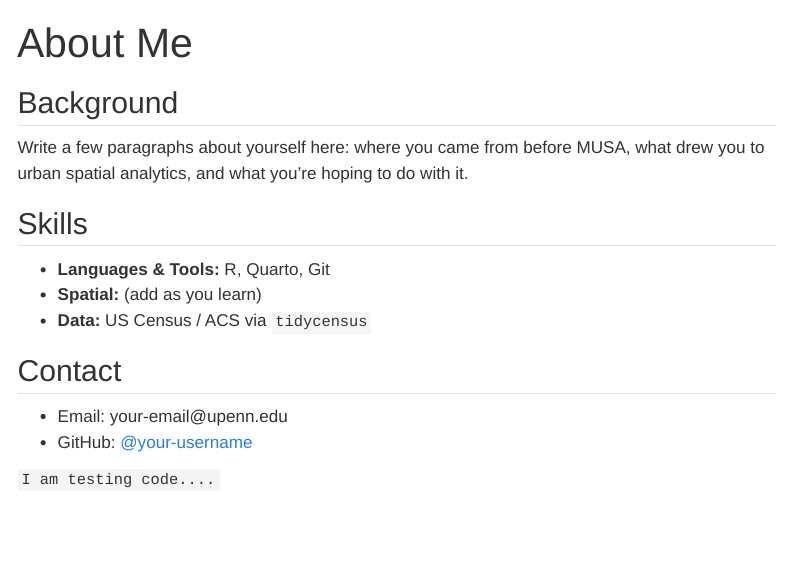
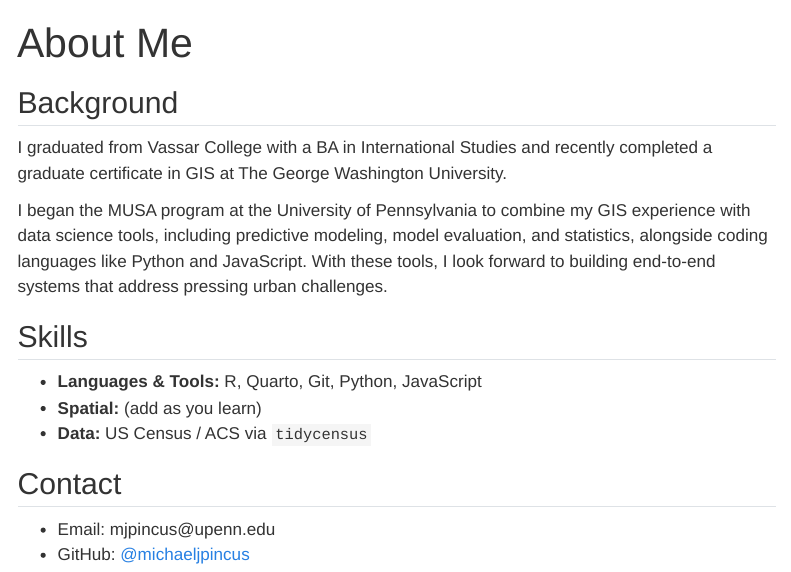
Before and after one commit to michaeljpincus/MUSA-5080-portfolio, a Quarto document (about.qmd): the page in a window 1100 px wide, from its top. Rendered offline with R 4.5, knitr and Pandoc in place of Quarto, with nearby package versions; menus at the side of the page are left out.

Commit message:
Updated about me

```diff
--- a/about.qmd
+++ b/about.qmd
@@ -4,23 +4,17 @@ title: "About Me"
 
 ## Background
 
-<!-- CHANGE THIS -->
+I graduated from Vassar College with a BA in International Studies and recently completed a graduate certificate in GIS at The George Washington University.
 
-Write a few paragraphs about yourself here: where you came from before MUSA, what drew you to urban spatial analytics, and what you're hoping to do with it.
+I began the MUSA program at the University of Pennsylvania to combine my GIS experience with data science tools, including predictive modeling, model evaluation, and statistics, alongside coding languages like Python and JavaScript. With these tools, I look forward to building end-to-end systems that address pressing urban challenges.
 
 ## Skills
 
-<!-- CHANGE THIS: update this through the semester as it becomes true -->
-
-- **Languages & Tools:** R, Quarto, Git
+- **Languages & Tools:** R, Quarto, Git, Python, JavaScript
 - **Spatial:** (add as you learn)
 - **Data:** US Census / ACS via `tidycensus`
 
 ## Contact
 
-<!-- CHANGE THIS -->
-
-- Email: your-email\@upenn.edu
-- GitHub: [\@your-username](https://github.com/your-username)
-
-`I am testing code....`
+- Email: mjpincus\@upenn.edu
+- GitHub: [\@michaeljpincus](https://github.com/michaeljpincus)
```
Also changed, not shown: index.qmd (+1 -3 lines), docs/search.json, 1 other file.
